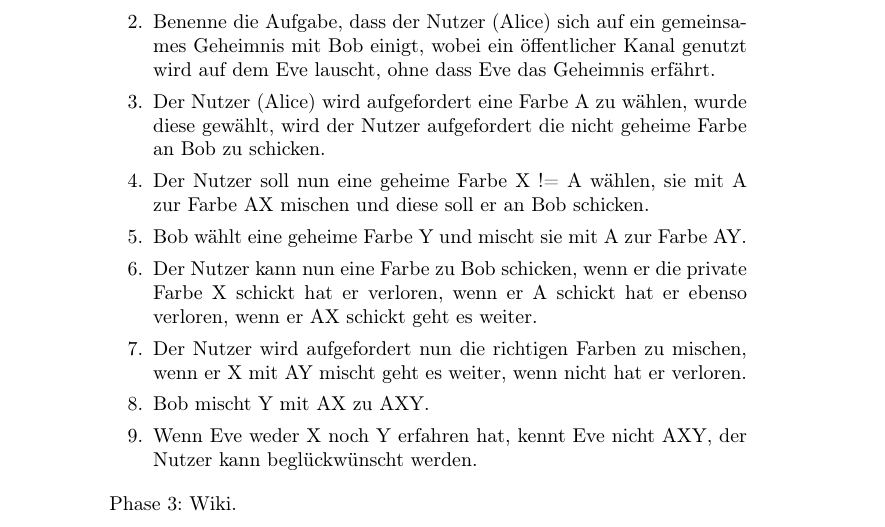
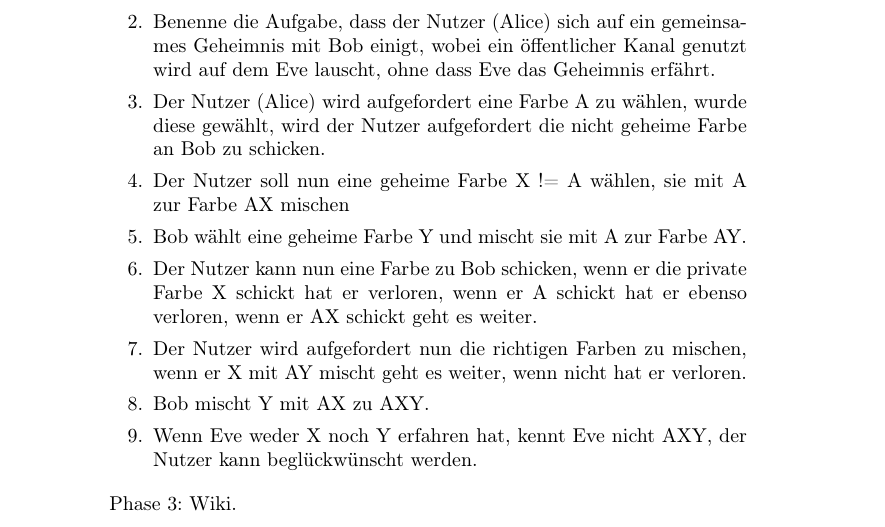
Before and after one commit to matthiasplappert/Cryptographics, a LaTeX document (cg_pflichtenheft/cg_pse_pflichtenheft.tex): part of page 10 of 26, cut so that both start at the same text. Compiled offline with pdfLaTeX.

Commit message:
fix something

```diff
--- a/cg_pflichtenheft/cg_pse_pflichtenheft.tex
+++ b/cg_pflichtenheft/cg_pse_pflichtenheft.tex
@@ -380,8 +380,7 @@ dieselbe Rolle. Das Chiffrat wird auf dieselbe Weise entschlüsselt, wie der Kla
         wurde diese gewählt, wird der Nutzer aufgefordert
         die nicht geheime Farbe an Bob zu schicken.
      \item Der Nutzer soll nun eine geheime Farbe X != A wählen,
-         sie mit A zur Farbe AX mischen und
-        diese soll er an Bob schicken.
+         sie mit A zur Farbe AX mischen
      \item Bob wählt eine geheime Farbe Y und mischt sie mit A zur Farbe AY.
      \item Der Nutzer kann nun eine Farbe zu Bob schicken,
         wenn er die private Farbe X schickt hat er verloren,
```
